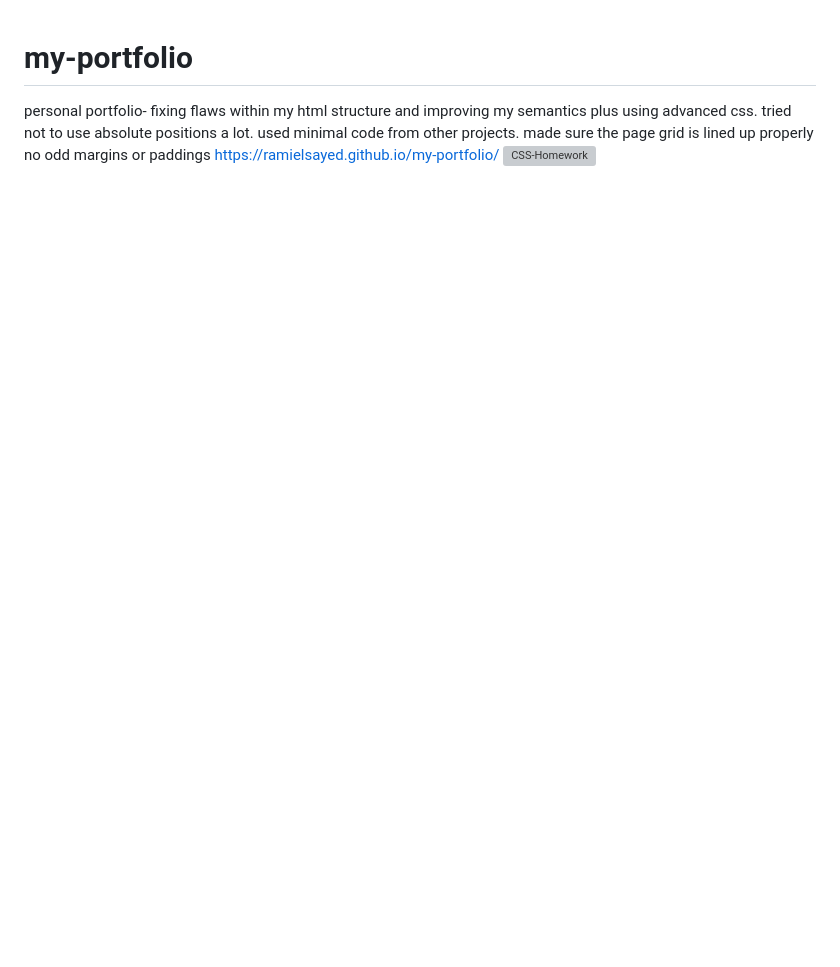
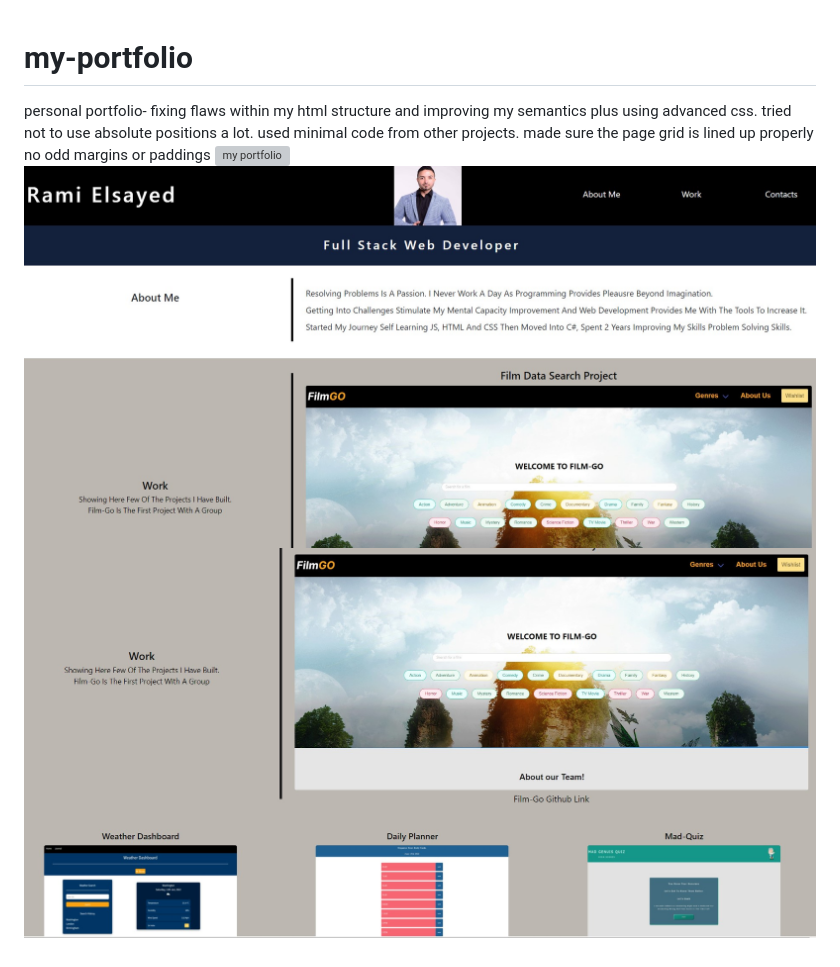
Before and after one commit to RamiElsayed/my-portfolio, a Markdown page: README.md, the part around the change. Drawn GitHub-style; pictures changed too: images/portfolio-1.jpg (added), images/portfolio-2.jpg (added); blank space fills up the shorter version; grey boxes are pictures that could not be loaded.

Commit message:
added screenshots, changed background

```diff
--- a/README.md
+++ b/README.md
@@ -3,5 +3,6 @@ personal portfolio- fixing flaws within my html structure and improving my seman
 tried not to use absolute positions a lot.
 used minimal code from other projects.
 made sure the page grid is lined up properly no odd margins or paddings
-https://ramielsayed.github.io/my-portfolio/
-![CSS-Homework](./images/Screenshot%20css%20homework.jpg "My personal projects portfolio")
+![my portfolio](https://ramielsayed.github.io/my-portfolio/)
+![my-portfolio-screenshot](./images/portfolio-1.jpg)
+![my-portfolio-screenshot](./images/portfolio-2.jpg)
```
Also changed, not shown: 1 other file.
